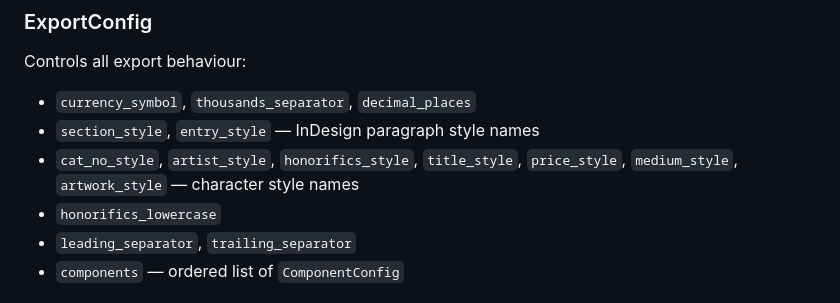
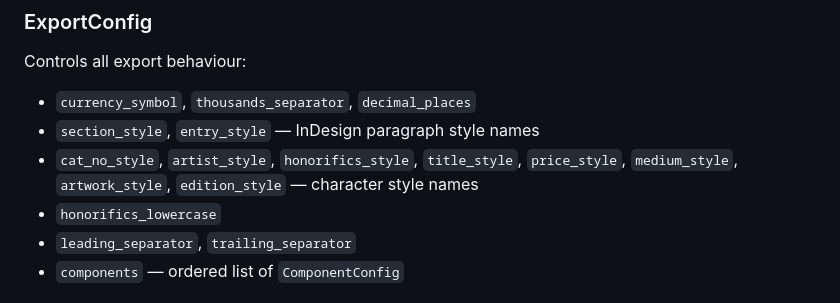
Before and after one commit to hoyla/RA-SummerExhibition-ListOfWorks, a Markdown page: docs/architecture_v1.md, the part around the change. GitHub-like rendering.

```diff
--- a/docs/architecture_v1.md
+++ b/docs/architecture_v1.md
@@ -529,7 +529,7 @@ Controls all export behaviour:
 
 - `currency_symbol`, `thousands_separator`, `decimal_places`
 - `section_style`, `entry_style` — InDesign paragraph style names
-- `cat_no_style`, `artist_style`, `honorifics_style`, `title_style`, `price_style`, `medium_style`, `artwork_style` — character style names
+- `cat_no_style`, `artist_style`, `honorifics_style`, `title_style`, `price_style`, `medium_style`, `artwork_style`, `edition_style` — character style names
 - `honorifics_lowercase`
 - `leading_separator`, `trailing_separator`
 - `components` — ordered list of `ComponentConfig`
```
Also changed, not shown: docs/export_spec_v1.md (+3 -0 lines), docs/low-tag-reimport-diff-roadmap.md (+14 -0 lines).
